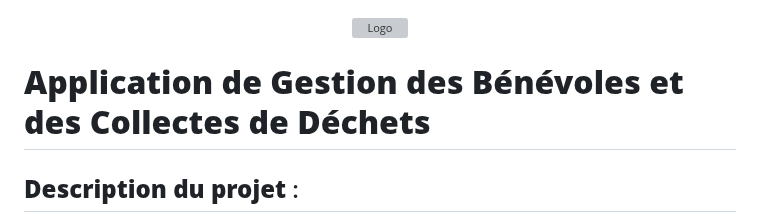
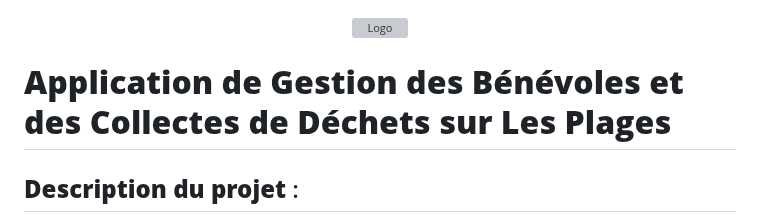
Before and after one commit to Elo-S38/Projet_PHP, a Markdown page: README.md, the part around the change. Drawn GitHub-style; grey boxes are pictures that could not be loaded.

```diff
--- a/README.md
+++ b/README.md
@@ -7,7 +7,7 @@
 
 
 
-# **Application de Gestion des Bénévoles et des Collectes de Déchets**
+# **Application de Gestion des Bénévoles et des Collectes de Déchets sur Les Plages**
 
 
 
```
